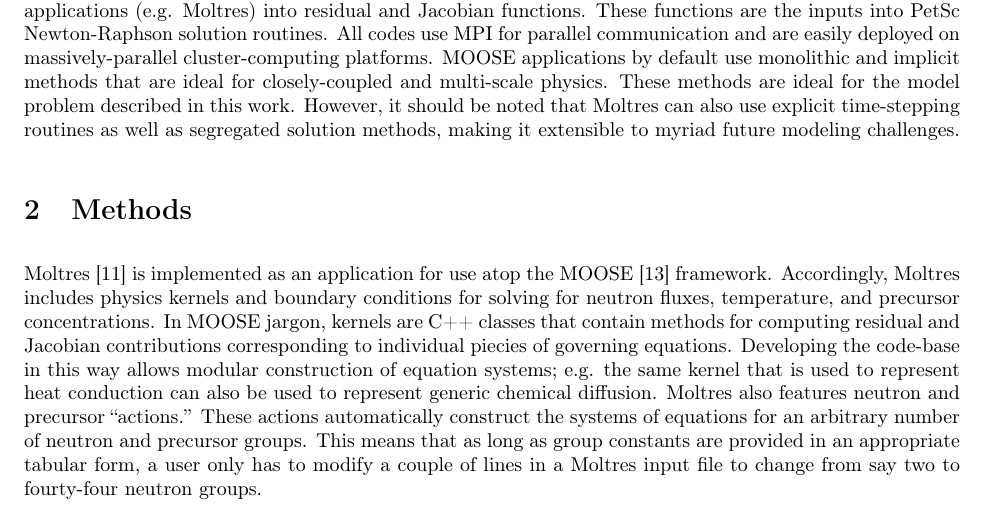
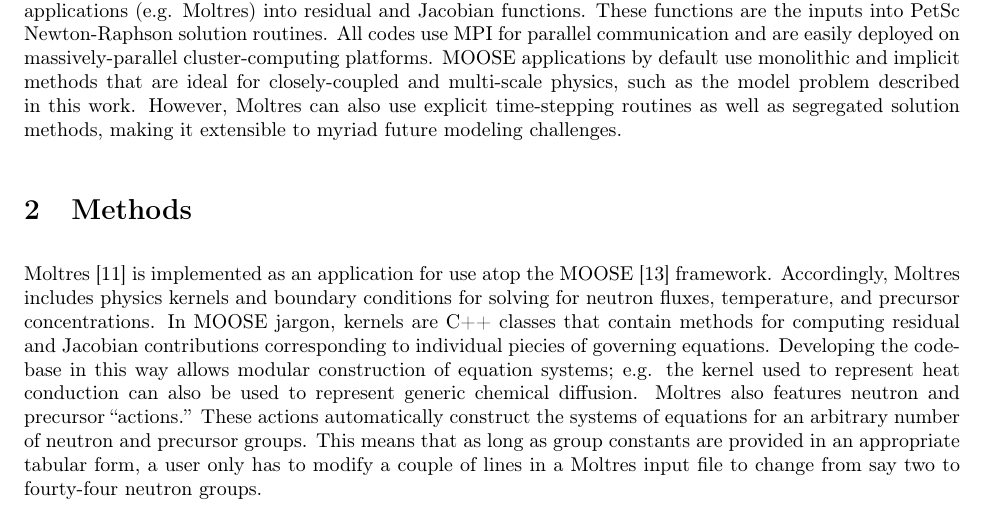
Before and after one commit to arfc/publications, a LaTeX paper (Moltres.tex): part of page 2 of 19, cut so that both start at the same text. Compiled offline with pdfLaTeX.

Commit message:
brevity and clarity

```diff
--- a/Moltres.tex
+++ b/Moltres.tex
@@ -155,8 +155,8 @@
 codes use MPI for parallel communication and are easily deployed on
 massively-parallel cluster-computing platforms. \gls{MOOSE} applications by
 default use monolithic and implicit methods that are ideal for closely-coupled
-and multi-scale physics. These methods are ideal for the model problem described
-in this work. However, it should be noted that Moltres can also use explicit
+and multi-scale physics, such as the model problem described
+in this work. However, Moltres can also use explicit
 time-stepping routines as well as segregated solution methods, making it
 extensible to myriad future modeling challenges.
 
@@ -169,7 +169,7 @@
 jargon, kernels are C++ classes that contain methods for computing residual and
 Jacobian contributions corresponding to individual piecies of governing
 equations. Developing the code-base in this way allows modular construction
-of equation systems; e.g. the same kernel that is used to represent heat
+of equation systems; e.g. the kernel used to represent heat
 conduction can also be used to represent generic chemical diffusion. Moltres
 also features neutron and precursor ``actions.'' These actions automatically
 construct the systems of equations for an arbitrary number of neutron and
```
